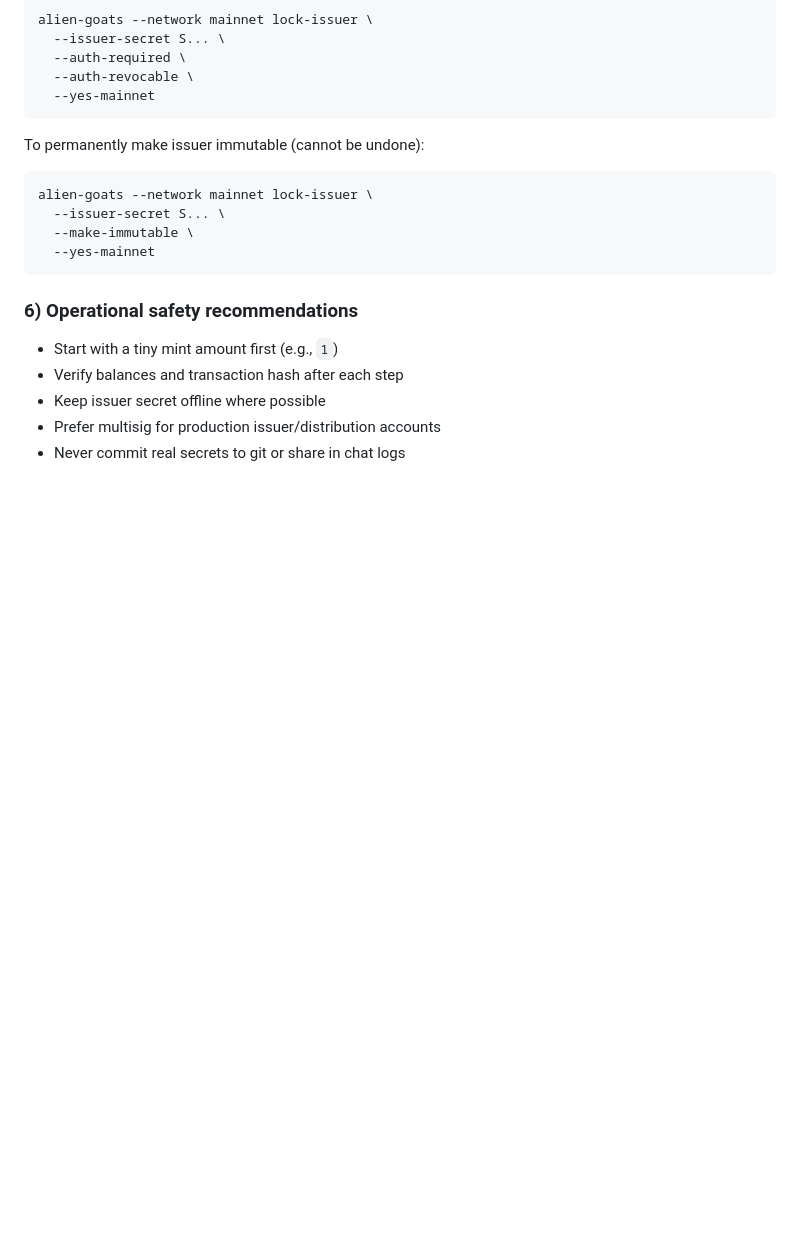
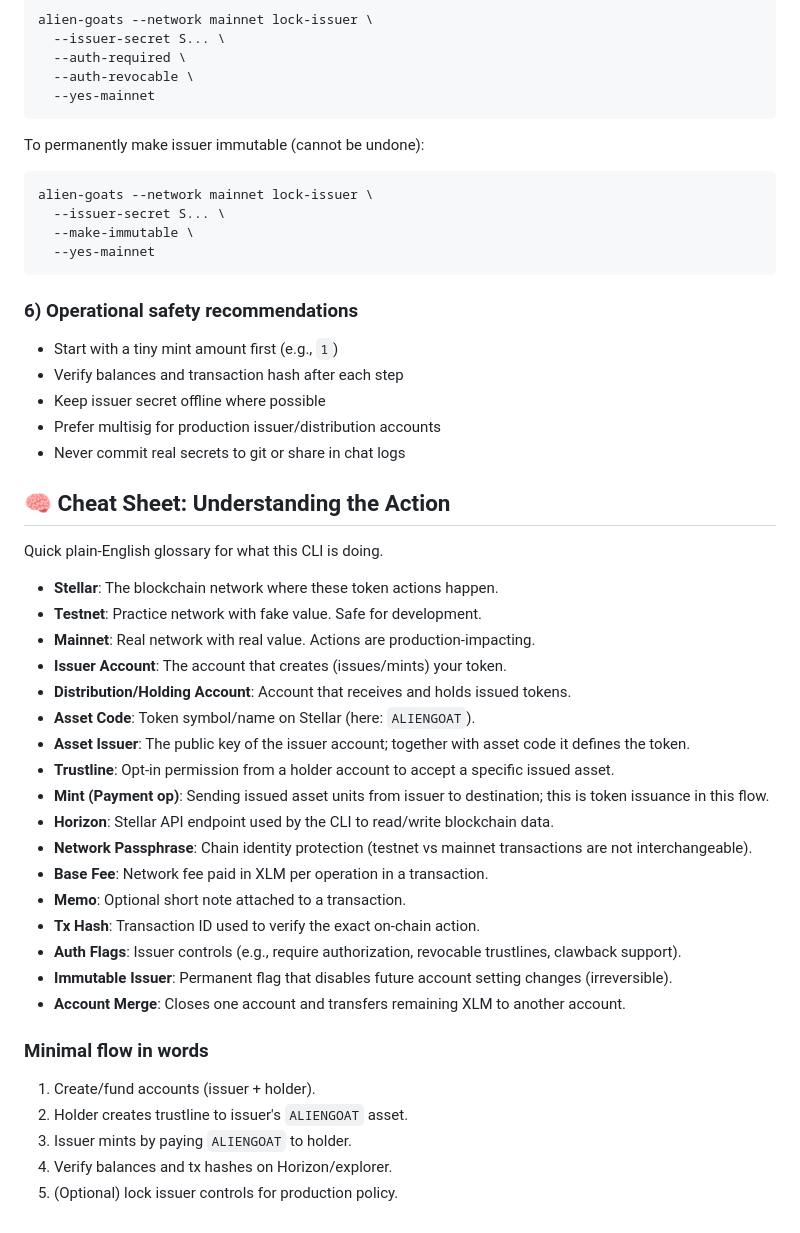
Before and after one commit to mallond/alien-goats, a Markdown page: README.md, the part around the change. Rendered like a GitHub page; blank space fills up the shorter version.

Commit message:
Add production action cheat sheet glossary

```diff
--- a/README.md
+++ b/README.md
@@ -211,3 +211,33 @@ alien-goats --network mainnet lock-issuer \
 - Keep issuer secret offline where possible
 - Prefer multisig for production issuer/distribution accounts
 - Never commit real secrets to git or share in chat logs
+
+## 🧠 Cheat Sheet: Understanding the Action
+
+Quick plain-English glossary for what this CLI is doing.
+
+- **Stellar**: The blockchain network where these token actions happen.
+- **Testnet**: Practice network with fake value. Safe for development.
+- **Mainnet**: Real network with real value. Actions are production-impacting.
+- **Issuer Account**: The account that creates (issues/mints) your token.
+- **Distribution/Holding Account**: Account that receives and holds issued tokens.
+- **Asset Code**: Token symbol/name on Stellar (here: `ALIENGOAT`).
+- **Asset Issuer**: The public key of the issuer account; together with asset code it defines the token.
+- **Trustline**: Opt-in permission from a holder account to accept a specific issued asset.
+- **Mint (Payment op)**: Sending issued asset units from issuer to destination; this is token issuance in this flow.
+- **Horizon**: Stellar API endpoint used by the CLI to read/write blockchain data.
+- **Network Passphrase**: Chain identity protection (testnet vs mainnet transactions are not interchangeable).
+- **Base Fee**: Network fee paid in XLM per operation in a transaction.
+- **Memo**: Optional short note attached to a transaction.
+- **Tx Hash**: Transaction ID used to verify the exact on-chain action.
+- **Auth Flags**: Issuer controls (e.g., require authorization, revocable trustlines, clawback support).
+- **Immutable Issuer**: Permanent flag that disables future account setting changes (irreversible).
+- **Account Merge**: Closes one account and transfers remaining XLM to another account.
+
+### Minimal flow in words
+
+1. Create/fund accounts (issuer + holder).
+2. Holder creates trustline to issuer's `ALIENGOAT` asset.
+3. Issuer mints by paying `ALIENGOAT` to holder.
+4. Verify balances and tx hashes on Horizon/explorer.
+5. (Optional) lock issuer controls for production policy.
```
